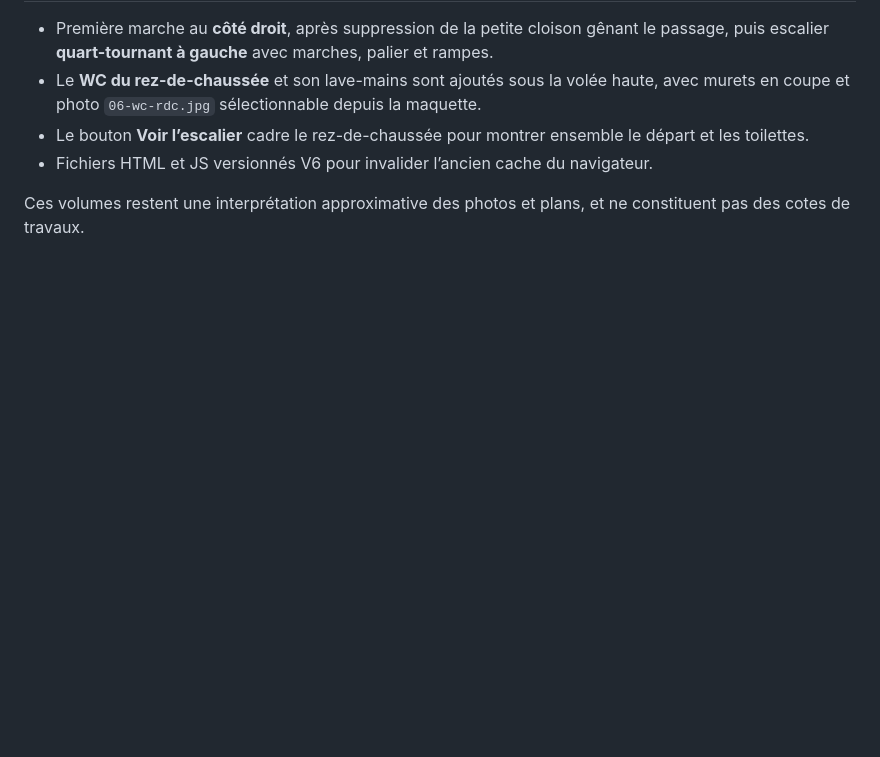
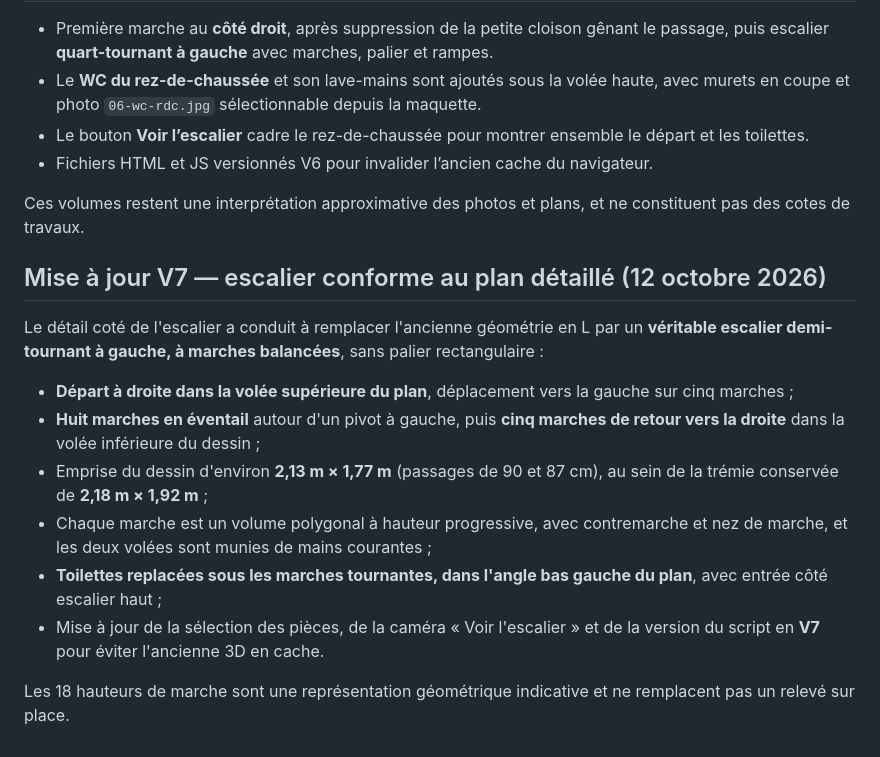
Before and after one commit to trexdbg/maison_village, a Markdown page: README.md, the part around the change. Drawn GitHub-style; blank space fills up the shorter version.

Commit message:
Documenter l'escalier demi-tournant conforme au plan

```diff
--- a/README.md
+++ b/README.md
@@ -84,3 +84,17 @@ Si GitHub Pages affiche une ancienne version, attendre la fin du déploiement pu
 - Fichiers HTML et JS versionnés V6 pour invalider l’ancien cache du navigateur.
 
 Ces volumes restent une interprétation approximative des photos et plans, et ne constituent pas des cotes de travaux.
+
+
+## Mise à jour V7 — escalier conforme au plan détaillé (12 octobre 2026)
+
+Le détail coté de l'escalier a conduit à remplacer l'ancienne géométrie en L par un **véritable escalier demi-tournant à gauche, à marches balancées**, sans palier rectangulaire :
+
+- **Départ à droite dans la volée supérieure du plan**, déplacement vers la gauche sur cinq marches ;
+- **Huit marches en éventail** autour d'un pivot à gauche, puis **cinq marches de retour vers la droite** dans la volée inférieure du dessin ;
+- Emprise du dessin d'environ **2,13 m × 1,77 m** (passages de 90 et 87 cm), au sein de la trémie conservée de **2,18 m × 1,92 m** ;
+- Chaque marche est un volume polygonal à hauteur progressive, avec contremarche et nez de marche, et les deux volées sont munies de mains courantes ;
+- **Toilettes replacées sous les marches tournantes, dans l'angle bas gauche du plan**, avec entrée côté escalier haut ;
+- Mise à jour de la sélection des pièces, de la caméra « Voir l'escalier » et de la version du script en **V7** pour éviter l'ancienne 3D en cache.
+
+Les 18 hauteurs de marche sont une représentation géométrique indicative et ne remplacent pas un relevé sur place.
```
